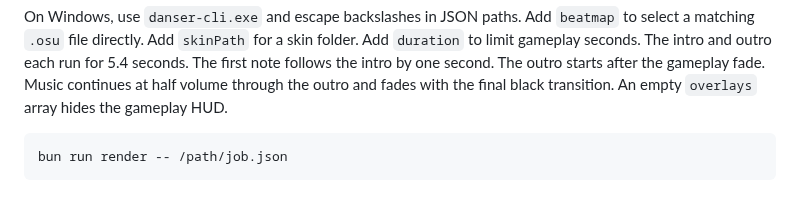
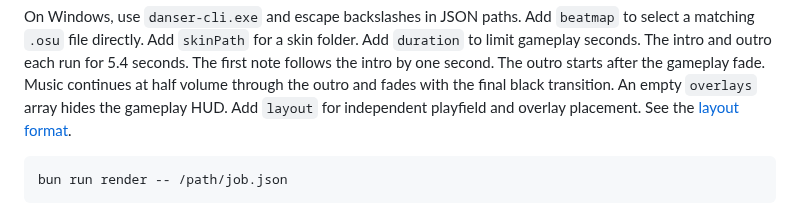
Before and after one commit to agneswd/osu-replay-studio, a Markdown page: docs/cli.md, the part around the change. Rendered like a GitHub page.

````diff
--- a/docs/cli.md
+++ b/docs/cli.md
@@ -28,6 +28,7 @@ Add `beatmap` to select a matching `.osu` file directly.
 Add `skinPath` for a skin folder. Add `duration` to limit gameplay seconds.
 The intro and outro each run for 5.4 seconds. The first note follows the intro by one second. The outro starts after the gameplay fade. Music continues at half volume through the outro and fades with the final black transition.
 An empty `overlays` array hides the gameplay HUD.
+Add `layout` for independent playfield and overlay placement. See the [layout format](layout.md#json-jobs).
 
 ```sh
 bun run render -- /path/job.json
````
Also changed, not shown: README.md (+3 -0 lines), docs/layout.md (added, +47 -0 lines), docs/images/layout-controls.png (added), docs/images/layout-custom.png (added), docs/images/layout-default.png (added).
